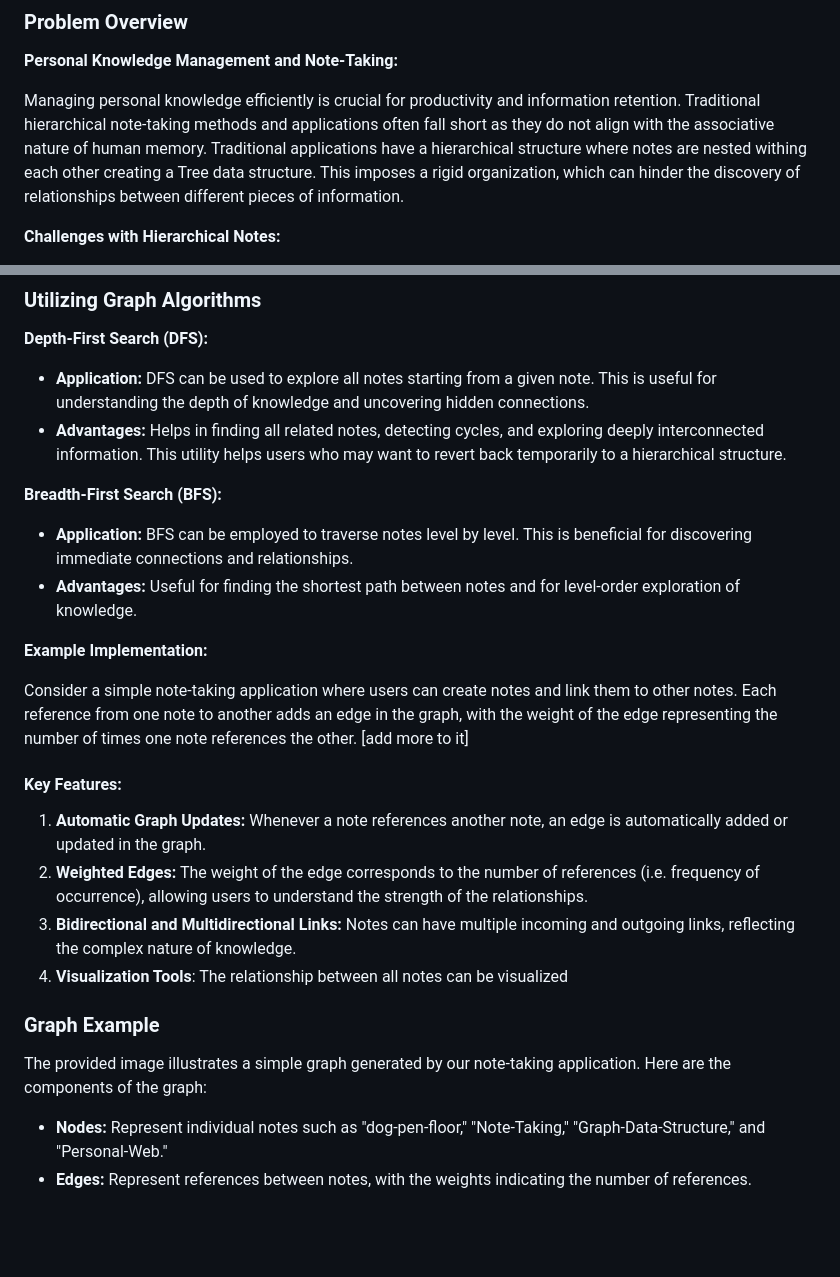
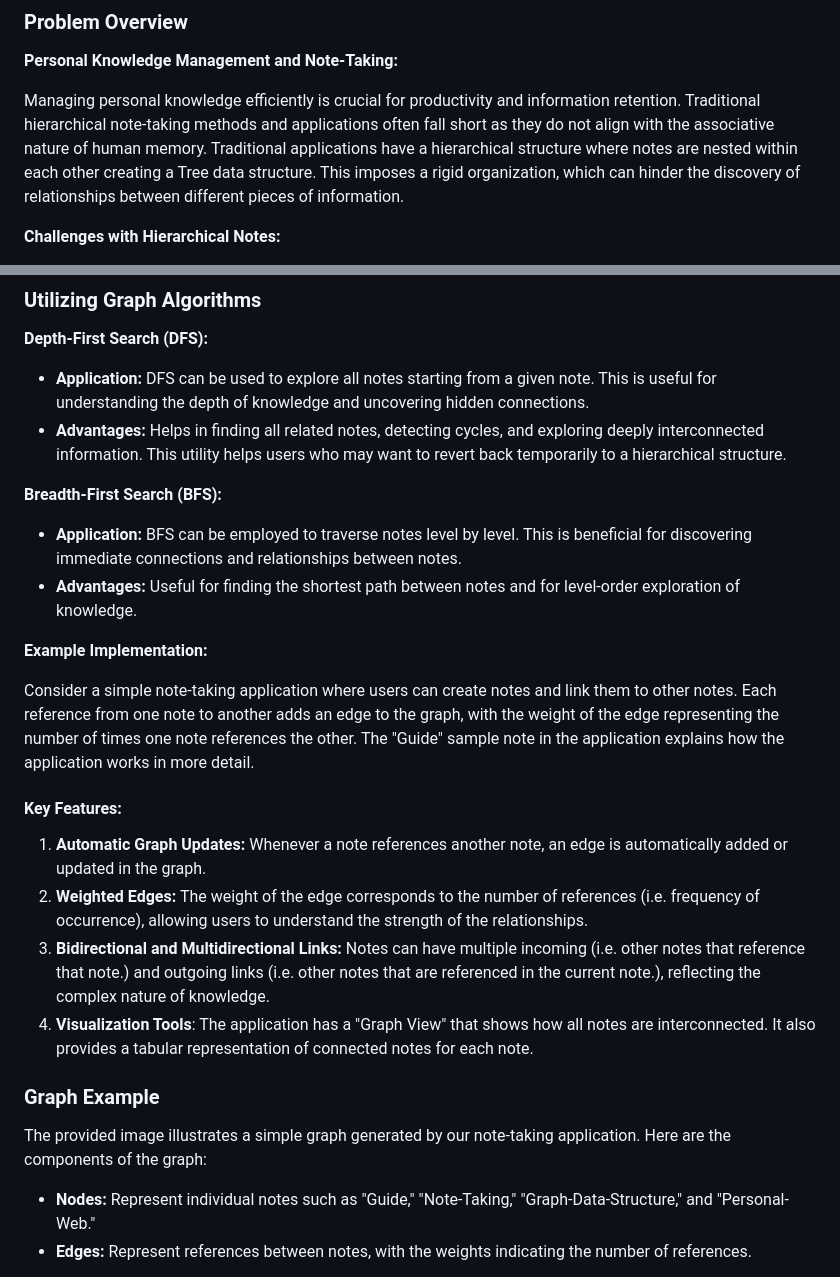
Before and after one commit to mohammed-alsaqqa/personal-knowledge-managment-graph-app, a Markdown page: README.md, 2 parts joined by grey strips. GitHub-like rendering; blank space fills up the shorter version.

```diff
--- a/README.md
+++ b/README.md
@@ -8,7 +8,7 @@
 
 **Personal Knowledge Management and Note-Taking:**
 
-Managing personal knowledge efficiently is crucial for productivity and information retention. Traditional hierarchical note-taking methods and applications often fall short as they do not align with the associative nature of human memory. Traditional applications have a hierarchical structure where notes are nested withing each other creating a Tree data structure. This imposes a rigid organization, which can hinder the discovery of relationships between different pieces of information.
+Managing personal knowledge efficiently is crucial for productivity and information retention. Traditional hierarchical note-taking methods and applications often fall short as they do not align with the associative nature of human memory. Traditional applications have a hierarchical structure where notes are nested within each other creating a Tree data structure. This imposes a rigid organization, which can hinder the discovery of relationships between different pieces of information.
 
 **Challenges with Hierarchical Notes:**
 
@@ -37,25 +37,25 @@ Utilizing graph structures for note-taking addresses the limitations of hierarch
 
 **Breadth-First Search (BFS):**
 
-- **Application:** BFS can be employed to traverse notes level by level. This is beneficial for discovering immediate connections and relationships.
+- **Application:** BFS can be employed to traverse notes level by level. This is beneficial for discovering immediate connections and relationships between notes.
 - **Advantages:** Useful for finding the shortest path between notes and for level-order exploration of knowledge.
 
 **Example Implementation:**
 
-Consider a simple note-taking application where users can create notes and link them to other notes. Each reference from one note to another adds an edge in the graph, with the weight of the edge representing the number of times one note references the other.
-[add more to it]
+Consider a simple note-taking application where users can create notes and link them to other notes. Each reference from one note to another adds an edge to the graph, with the weight of the edge representing the number of times one note references the other.
+The "Guide" sample note in the application explains how the application works in more detail.
 
 #### Key Features:
 
 1. **Automatic Graph Updates:** Whenever a note references another note, an edge is automatically added or updated in the graph.
 2. **Weighted Edges:** The weight of the edge corresponds to the number of references (i.e. frequency of occurrence), allowing users to understand the strength of the relationships.
-3. **Bidirectional and Multidirectional Links:** Notes can have multiple incoming and outgoing links, reflecting the complex nature of knowledge.
-4. **Visualization Tools**: The relationship between all notes can be visualized
+3. **Bidirectional and Multidirectional Links:** Notes can have multiple incoming (i.e. other notes that reference that note.) and outgoing links (i.e. other notes that are referenced in the current note.), reflecting the complex nature of knowledge.
+4. **Visualization Tools**: The application has a "Graph View" that shows how all notes are interconnected. It also provides a tabular representation of connected notes for each note.
 
 ### Graph Example
 
 The provided image illustrates a simple graph generated by our note-taking application. Here are the components of the graph:
 
-- **Nodes:** Represent individual notes such as "dog-pen-floor," "Note-Taking," "Graph-Data-Structure," and "Personal-Web."
+- **Nodes:** Represent individual notes such as "Guide," "Note-Taking," "Graph-Data-Structure," and "Personal-Web."
 - **Edges:** Represent references between notes, with the weights indicating the number of references.
 
```
Also changed, not shown: other parts of README.md (+2 -1 lines).
